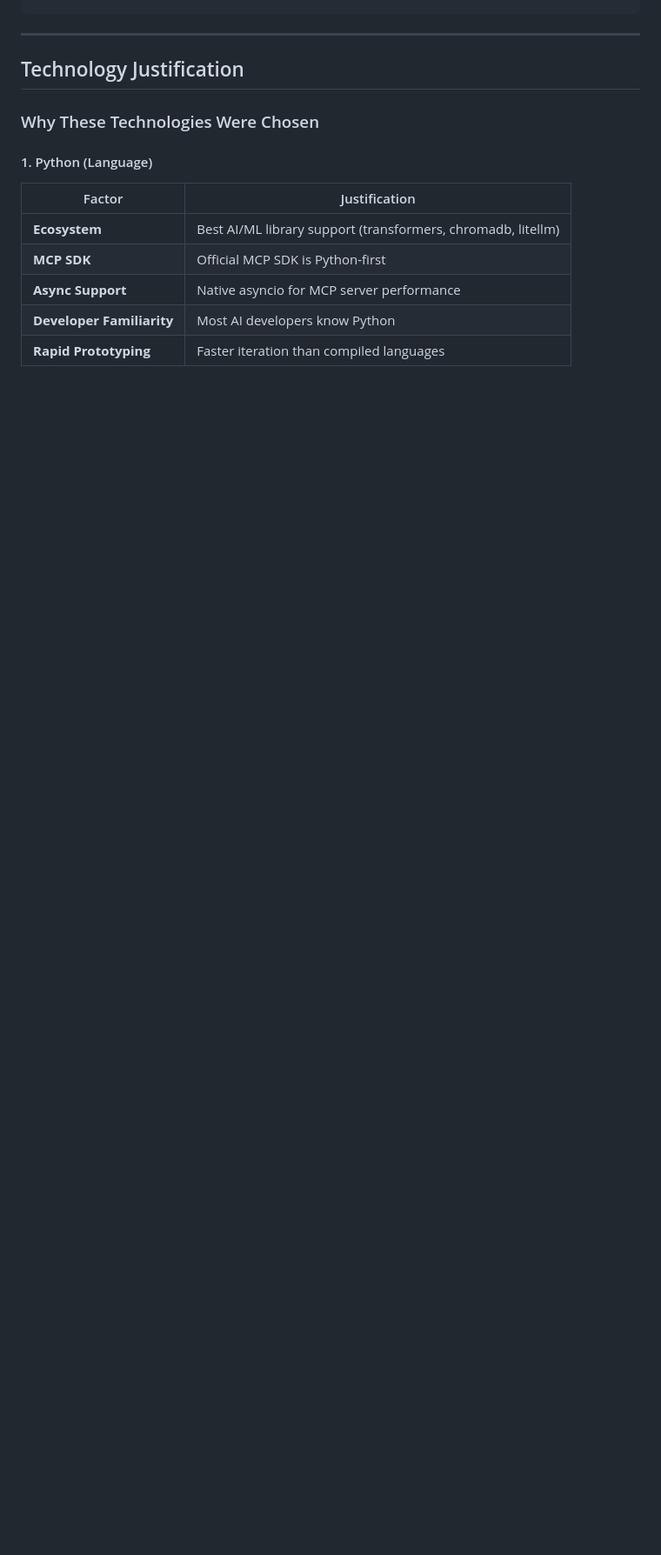
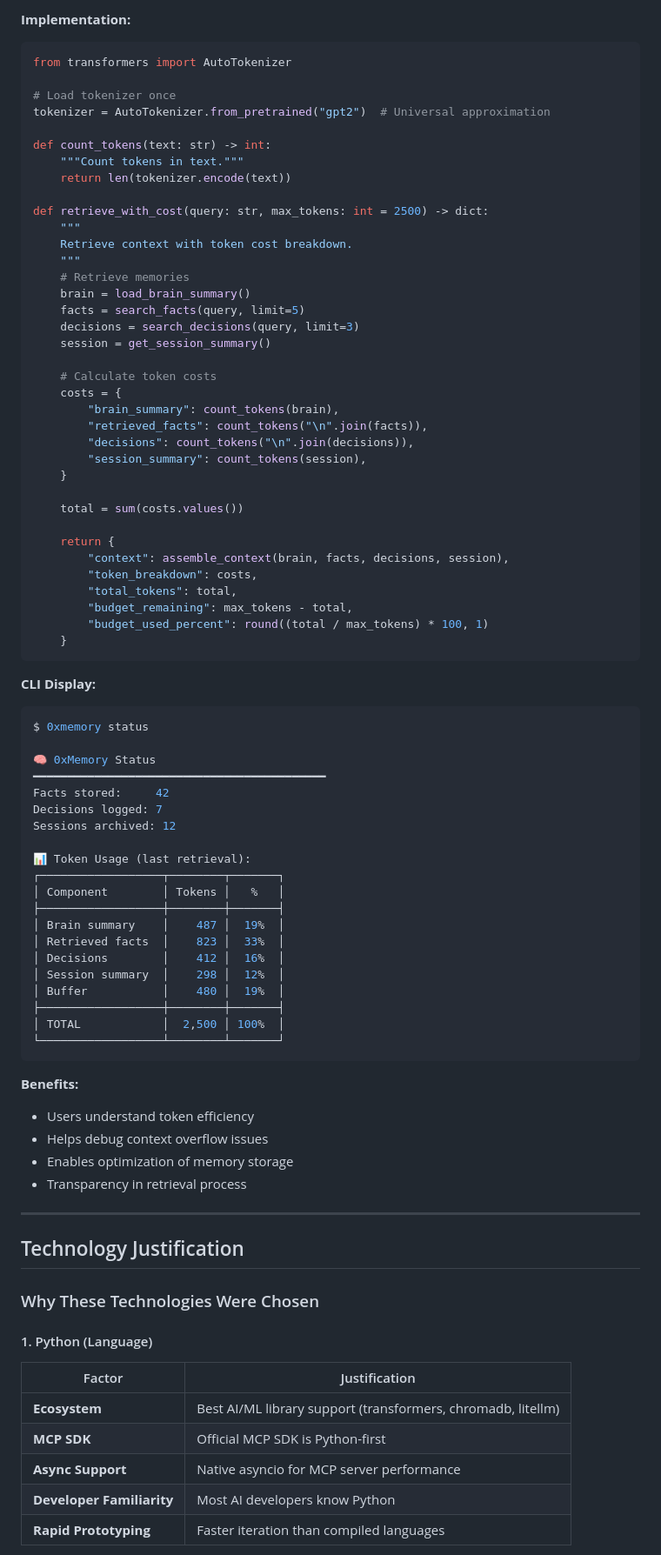
Before and after one commit to MANOJ-80/0xMemory, a Markdown page: docs/implementation_strategy.md, the part around one of its changes. Shown at 87% size. GitHub-like rendering; blank space fills up the shorter version.

````diff
--- a/docs/implementation_strategy.md
+++ b/docs/implementation_strategy.md
@@ -1847,3 +1904,75 @@ def sanitize_content(content: str) -> str:
+**Implementation:**
+
+```python
+from transformers import AutoTokenizer
+
+# Load tokenizer once
+tokenizer = AutoTokenizer.from_pretrained("gpt2")  # Universal approximation
+
+def count_tokens(text: str) -> int:
+    """Count tokens in text."""
+    return len(tokenizer.encode(text))
+
+def retrieve_with_cost(query: str, max_tokens: int = 2500) -> dict:
+    """
+    Retrieve context with token cost breakdown.
+    """
+    # Retrieve memories
+    brain = load_brain_summary()
+    facts = search_facts(query, limit=5)
+    decisions = search_decisions(query, limit=3)
+    session = get_session_summary()
+
+    # Calculate token costs
+    costs = {
+        "brain_summary": count_tokens(brain),
+        "retrieved_facts": count_tokens("\n".join(facts)),
+        "decisions": count_tokens("\n".join(decisions)),
+        "session_summary": count_tokens(session),
+    }
+
+    total = sum(costs.values())
+
+    return {
+        "context": assemble_context(brain, facts, decisions, session),
+        "token_breakdown": costs,
+        "total_tokens": total,
+        "budget_remaining": max_tokens - total,
+        "budget_used_percent": round((total / max_tokens) * 100, 1)
+    }
+```
+
+**CLI Display:**
+
+```bash
+$ 0xmemory status
+
+🧠 0xMemory Status
+━━━━━━━━━━━━━━━━━━━━━━━━━━━━━━━━━━━━━━━━━━━
+Facts stored:     42
+Decisions logged: 7
+Sessions archived: 12
+
+📊 Token Usage (last retrieval):
+┌──────────────────┬────────┬───────┐
+│ Component        │ Tokens │   %   │
+├──────────────────┼────────┼───────┤
+│ Brain summary    │    487 │  19%  │
+│ Retrieved facts  │    823 │  33%  │
+│ Decisions        │    412 │  16%  │
+│ Session summary  │    298 │  12%  │
+│ Buffer           │    480 │  19%  │
+├──────────────────┼────────┼───────┤
+│ TOTAL            │  2,500 │ 100%  │
+└──────────────────┴────────┴───────┘
+```
+
+**Benefits:**
+
+- Users understand token efficiency
+- Helps debug context overflow issues
+- Enables optimization of memory storage
+- Transparency in retrieval process
 
 ---
 
````
Also changed, not shown: other parts of docs/implementation_strategy.md (+63 -6 lines).
